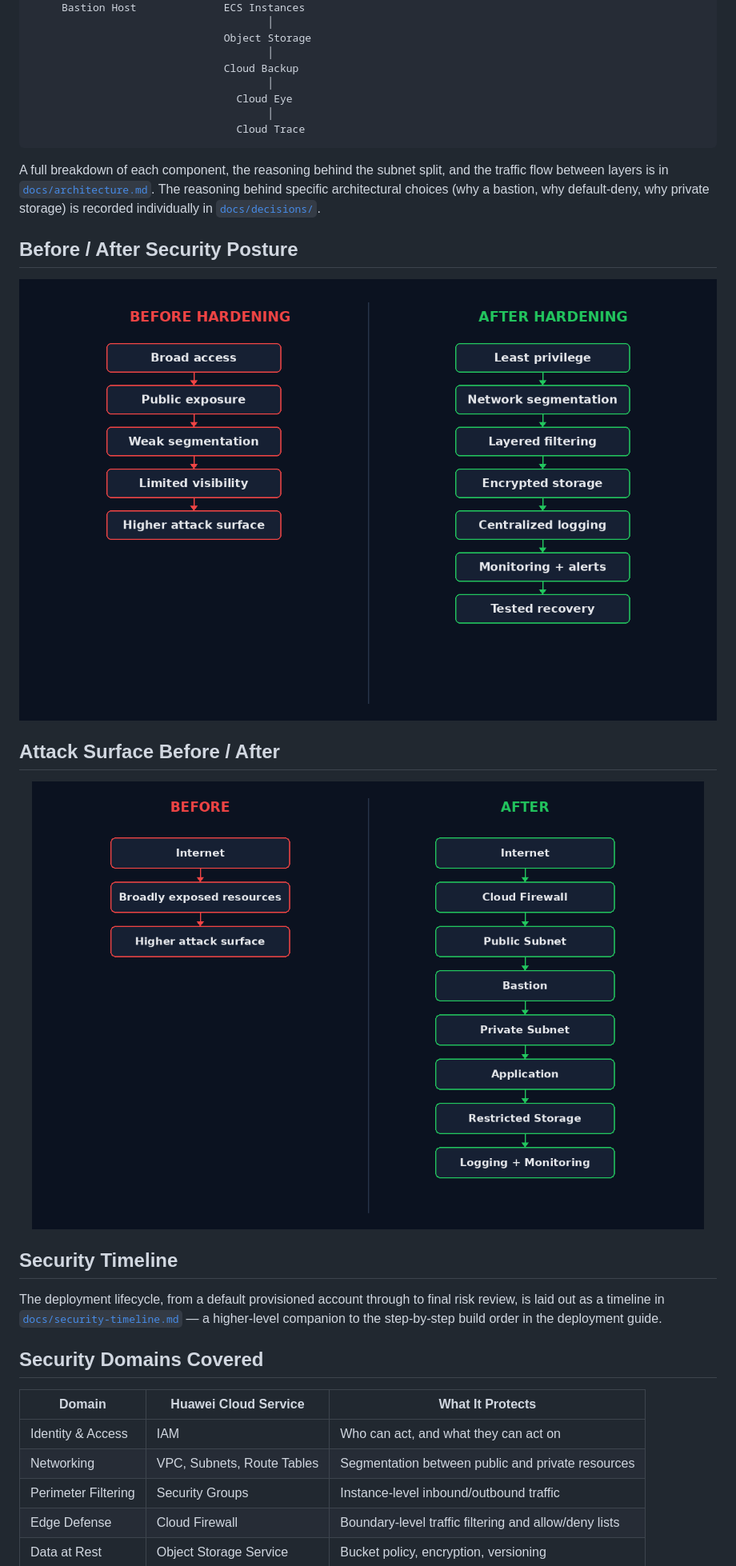
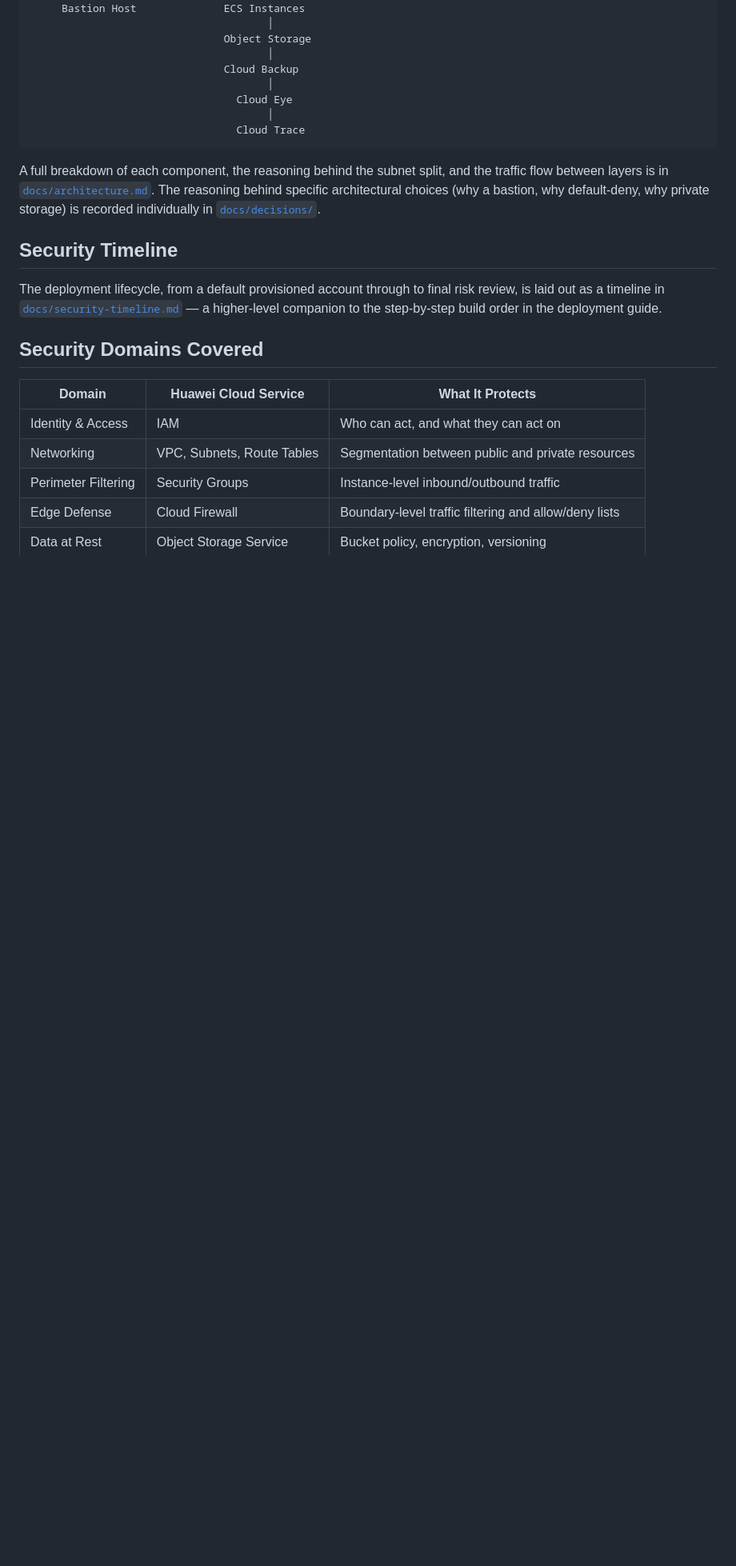
Before and after one commit to MaryamShazz/Huawei-Cloud-Security-Hardening-Defense-Lab, a Markdown page: README.md, the part around one of its changes. Shown at 80% size. Drawn GitHub-style; blank space fills up the shorter version.

```diff
--- a/README.md
+++ b/README.md
@@ -61,14 +61,6 @@ The question this project answers isn't "how do I finish the lab." It's closer t
 
 A full breakdown of each component, the reasoning behind the subnet split, and the traffic flow between layers is in [`docs/architecture.md`](docs/architecture.md). The reasoning behind specific architectural choices (why a bastion, why default-deny, why private storage) is recorded individually in [`docs/decisions/`](docs/decisions/).
 
-## Before / After Security Posture
-
-<img src="assets/before-after.png" alt="Before and after hardening" width="100%"/>
-
-## Attack Surface Before / After
-
-<img src="assets/attack-surface-before-after.png" alt="Attack surface before and after hardening" width="100%"/>
-
 ## Security Timeline
 
 The deployment lifecycle, from a default provisioned account through to final risk review, is laid out as a timeline in [`docs/security-timeline.md`](docs/security-timeline.md) — a higher-level companion to the step-by-step build order in the deployment guide.
```
Also changed, not shown: other parts of README.md (+2 -2 lines).
